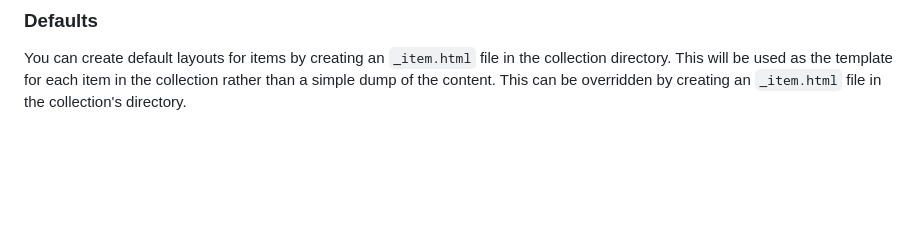
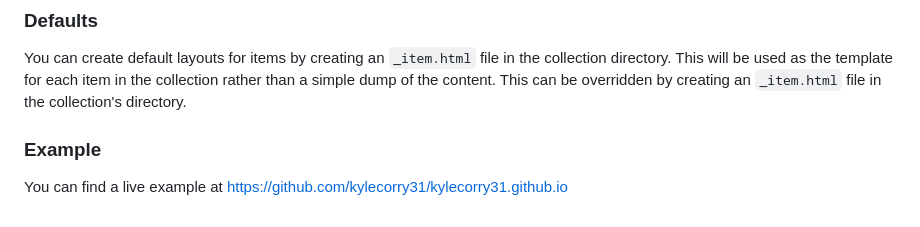
Before and after one commit to kylecorry31/static-site-generator, a Markdown page: README.md, the part around the change. Rendered like a GitHub page; blank space fills up the shorter version.

Commit message:
Add example

```diff
--- a/README.md
+++ b/README.md
@@ -54,3 +54,7 @@ You can create reusable HTML snippets in the `_includes` directory. These can be
 
 ### Defaults
 You can create default layouts for items by creating an `_item.html` file in the collection directory. This will be used as the template for each item in the collection rather than a simple dump of the content. This can be overridden by creating an `_item.html` file in the collection's directory.
+
+
+### Example
+You can find a live example at https://github.com/kylecorry31/kylecorry31.github.io
```
